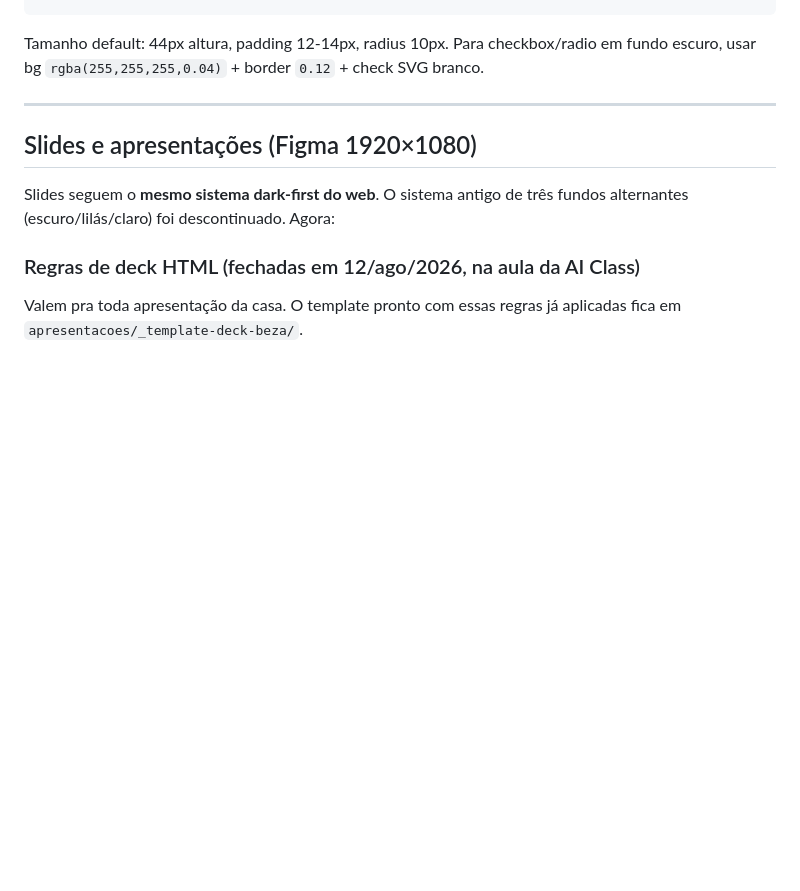
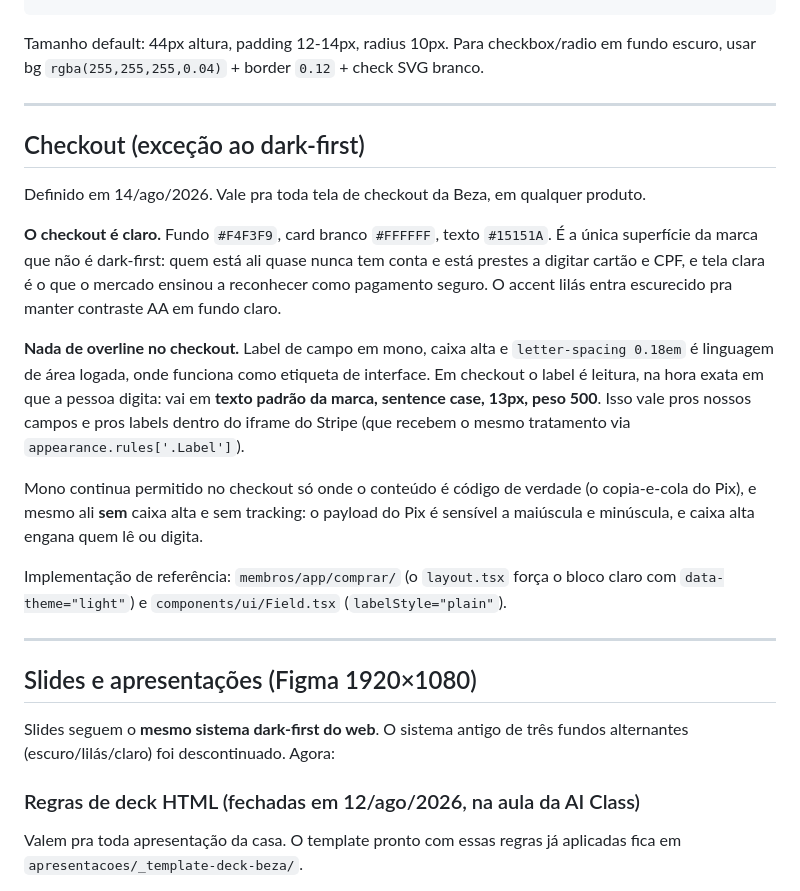
Before and after one commit to luansinezio/marca-beza, a Markdown page: design-guide.md, the part around the change. GitHub-like rendering; blank space fills up the shorter version.

Commit message:
auto-sync: 2026-08-14 16:22

```diff
--- a/design-guide.md
+++ b/design-guide.md
@@ -731,6 +731,35 @@ Tamanho default: 44px altura, padding 12-14px, radius 10px. Para checkbox/radio
 
 ---
 
+## Checkout (exceção ao dark-first)
+
+Definido em 14/ago/2026. Vale pra toda tela de checkout da Beza, em qualquer
+produto.
+
+**O checkout é claro.** Fundo `#F4F3F9`, card branco `#FFFFFF`, texto
+`#15151A`. É a única superfície da marca que não é dark-first: quem está ali
+quase nunca tem conta e está prestes a digitar cartão e CPF, e tela clara é o
+que o mercado ensinou a reconhecer como pagamento seguro. O accent lilás
+entra escurecido pra manter contraste AA em fundo claro.
+
+**Nada de overline no checkout.** Label de campo em mono, caixa alta e
+`letter-spacing 0.18em` é linguagem de área logada, onde funciona como
+etiqueta de interface. Em checkout o label é leitura, na hora exata em que a
+pessoa digita: vai em **texto padrão da marca, sentence case, 13px, peso 500**.
+Isso vale pros nossos campos e pros labels dentro do iframe do Stripe (que
+recebem o mesmo tratamento via `appearance.rules['.Label']`).
+
+Mono continua permitido no checkout só onde o conteúdo é código de verdade
+(o copia-e-cola do Pix), e mesmo ali **sem** caixa alta e sem tracking: o
+payload do Pix é sensível a maiúscula e minúscula, e caixa alta engana quem
+lê ou digita.
+
+Implementação de referência: `membros/app/comprar/` (o `layout.tsx` força o
+bloco claro com `data-theme="light"`) e `components/ui/Field.tsx`
+(`labelStyle="plain"`).
+
+---
+
 ## Slides e apresentações (Figma 1920×1080)
 
 Slides seguem o **mesmo sistema dark-first do web**. O sistema antigo de três fundos alternantes (escuro/lilás/claro) foi descontinuado. Agora:
```
